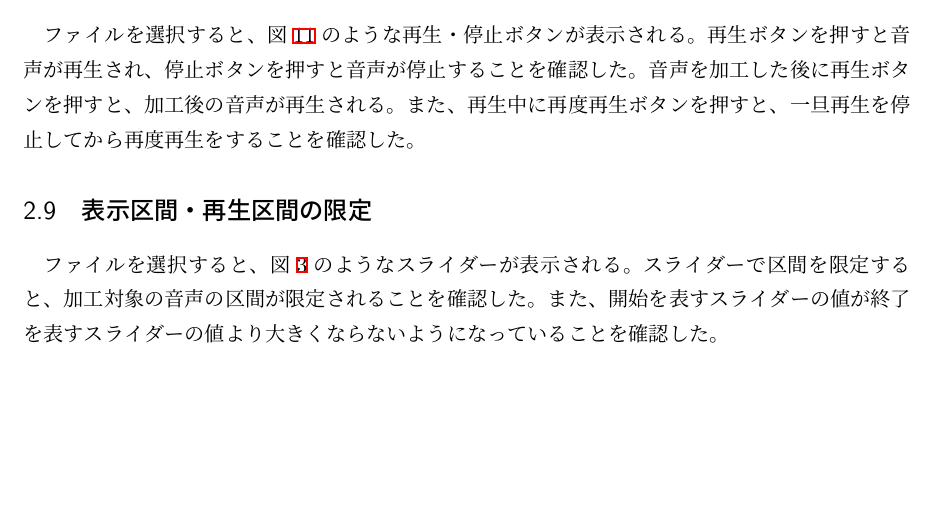
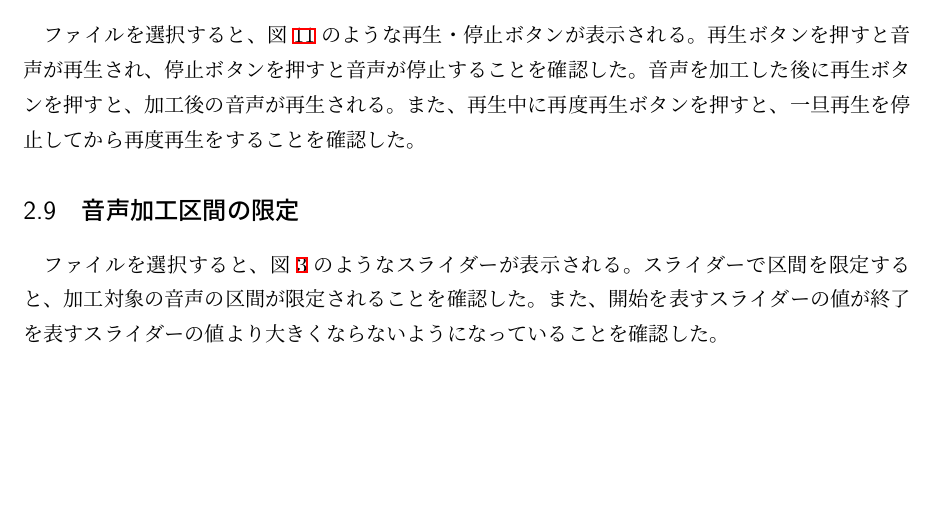
Before and after one commit to piny940/le4-audio, a LaTeX document (report/report2.tex): part of page 12 of 16, cut so that both start at the same text. The pictures show the PDF file report/report2.pdf that the author committed with the source.

Commit message:
変更のし忘れを修正

```diff
--- a/report/report2.tex
+++ b/report/report2.tex
@@ -305,14 +305,14 @@ yticksでy軸のラベルを設定している。ラベルの内容はC3からB4
 
 \end{lstlisting}
 
-\subsection{表示区間・再生区間の限定}
+\subsection{音声加工区間の限定}
 
 加工対象の音声の区間を限定する機能を実装した。
 選択した区間に対してのみ、ビブラート、ボイスチェンジ、トレモロの各加工が行われる。
-コード\ref{code:limit}は表示区間・再生区間を限定するプログラムである。
+コード\ref{code:limit}は音声加工区間を限定するプログラムである。
 startの値はendの値より大きくならないようバリデーションを行った。
 
-\begin{lstlisting}[caption=表示区間・再生区間の限定,label=code:limit]
+\begin{lstlisting}[caption=音声加工区間の限定,label=code:limit]
   def set_start(self, start: int):
     if start >= self.__end - self.MIN_SIZE:
       return
@@ -461,7 +461,7 @@ frequency, depthの値を入力してApplyボタンを押すと、音声にト
 \label{fig:play_stop_button}
 \end{figure}
 
-\subsection{表示区間・再生区間の限定}
+\subsection{音声加工区間の限定}
 ファイルを選択すると、図\ref{fig:sliders}のようなスライダーが表示される。
 スライダーで区間を限定すると、加工対象の音声の区間が限定されることを確認した。
 また、開始を表すスライダーの値が終了を表すスライダーの値より大きくならないように
```
Also changed, not shown: report/report2.pdf.
